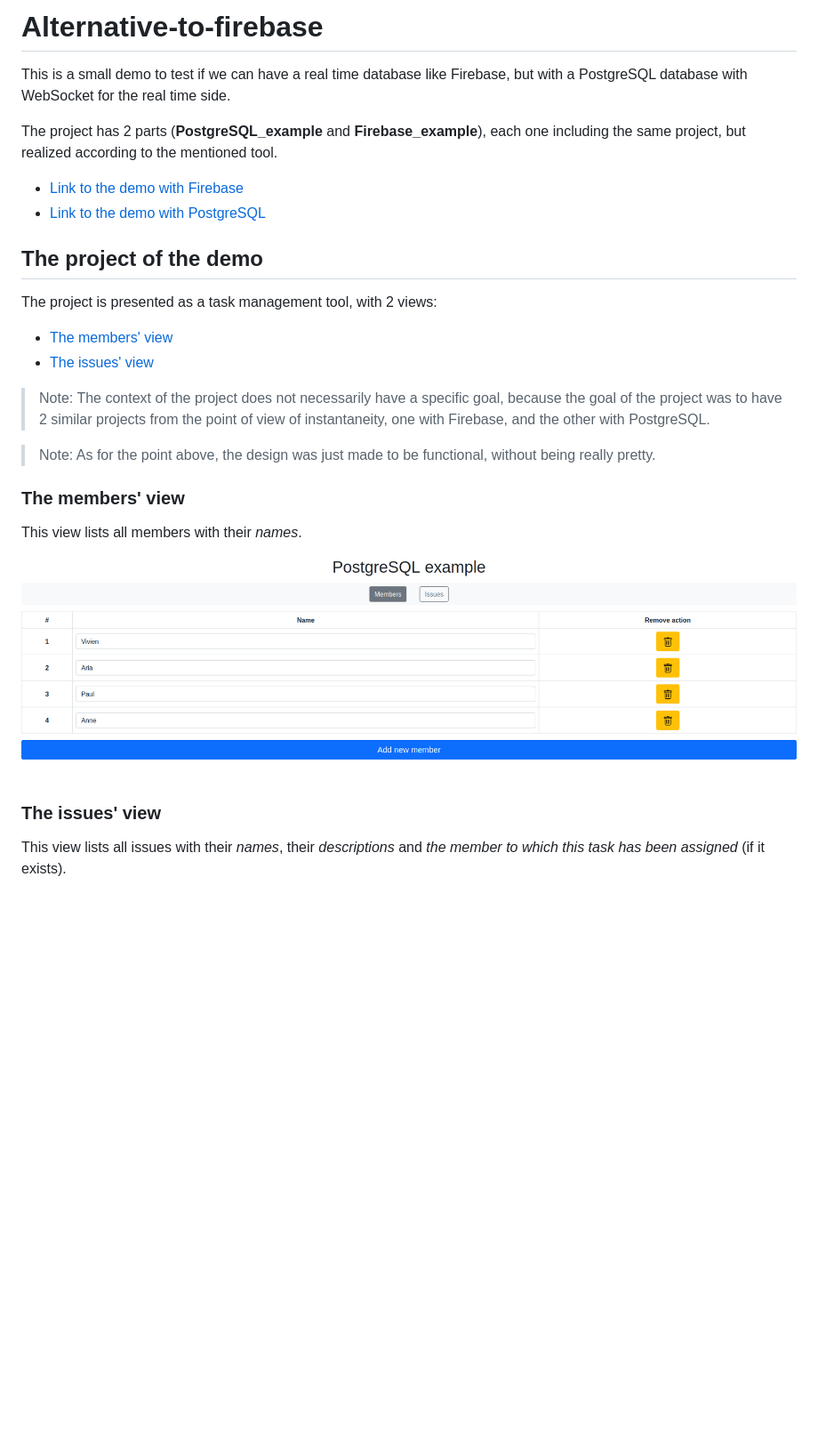
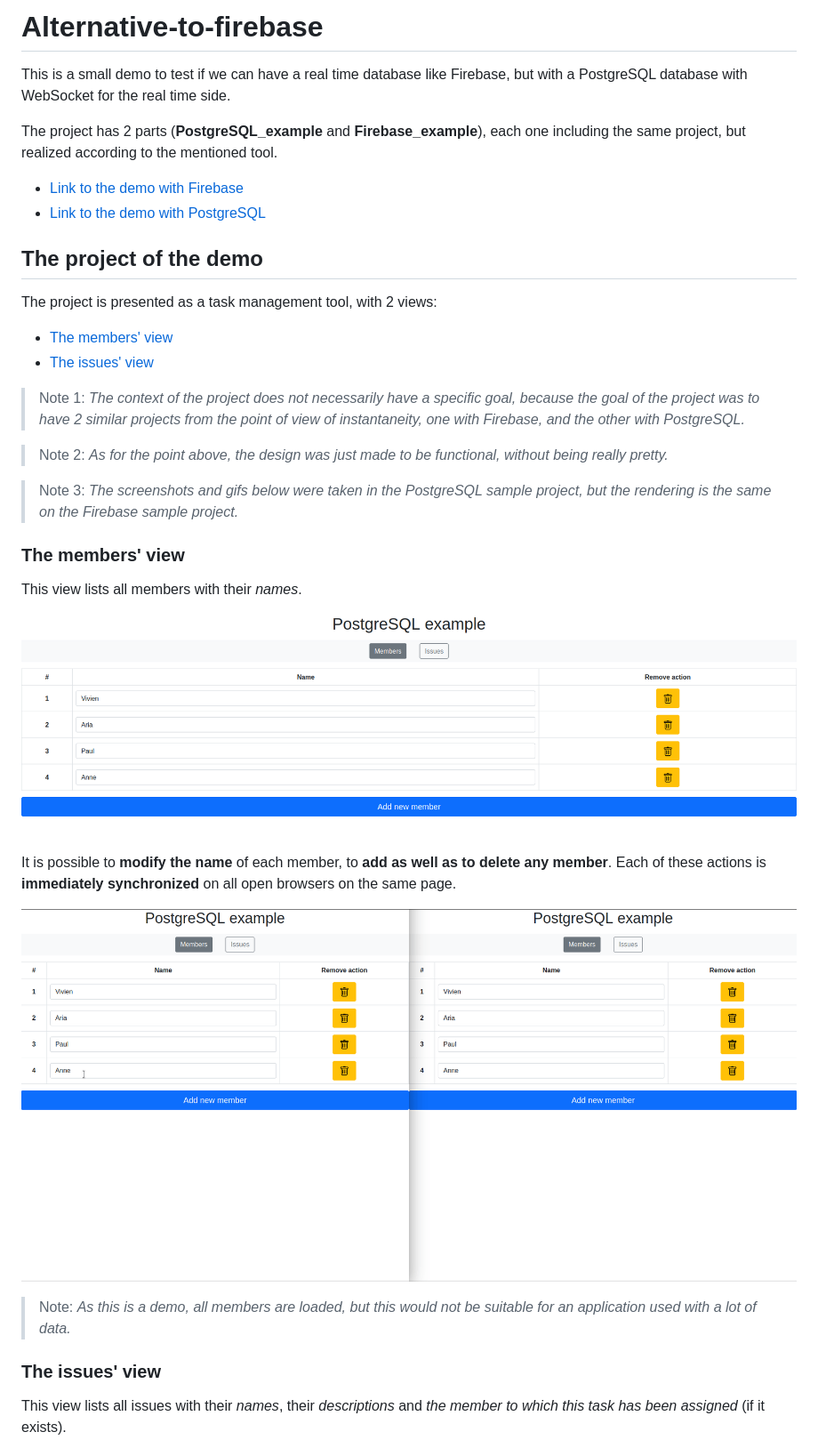
Before and after one commit to Vivien-Maug/Alternative-to-firebase-rtdb, a Markdown page: README.md, the part around one of its changes. Shown at 89% size. Drawn GitHub-style; pictures changed too: images/PossibleActionsMembersView.gif (added); blank space fills up the shorter version.

```diff
--- a/README.md
+++ b/README.md
@@ -1,4 +1,4 @@
-# Alternative-to-firebase
+# **Alternative-to-firebase**
 
 This is a small demo to test if we can have a real time database like Firebase, but with a PostgreSQL database with WebSocket for the real time side.
 
@@ -7,23 +7,31 @@ The project has 2 parts (**PostgreSQL_example** and **Firebase_example**), each
 - [Link to the demo with Firebase](Firebase_example/README.md)
 - [Link to the demo with PostgreSQL](PostgreSQL_example/README.md)
 
-## The project of the demo
+## **The project of the demo**
 
 The project is presented as a task management tool, with 2 views:
 - [The members' view](#the-members-view)
 - [The issues' view](#the-issues-view)
 
-> Note: The context of the project does not necessarily have a specific goal, because the goal of the project was to have 2 similar projects from the point of view of instantaneity, one with Firebase, and the other with PostgreSQL.
+> Note 1: *The context of the project does not necessarily have a specific goal, because the goal of the project was to have 2 similar projects from the point of view of instantaneity, one with Firebase, and the other with PostgreSQL.*
 
-> Note: As for the point above, the design was just made to be functional, without being really pretty.
+> Note 2: *As for the point above, the design was just made to be functional, without being really pretty.*
 
-### The members' view
+> Note 3: *The screenshots and gifs below were taken in the PostgreSQL sample project, but the rendering is the same on the Firebase sample project.*
+
+### **The members' view**
 
 This view lists all members with their *names*.
 
 ![The members' view](images/MembersView.png)
 
-### The issues' view
+It is possible to **modify the name** of each member, to **add as well as to delete any member**. Each of these actions is **immediately synchronized** on all open browsers on the same page.
+
+![Possible actions on members' view and its immediate synchronization on another browser](images/PossibleActionsMembersView.gif)
+
+> Note: *As this is a demo, all members are loaded, but this would not be suitable for an application used with a lot of data.*
+
+### **The issues' view**
 
 This view lists all issues with their *names*, their *descriptions* and *the member to which this task has been assigned* (if it exists).
 
```
Also changed, not shown: other parts of README.md (+18 -0 lines), images/ErrorWhenDeletingMembers.gif (added), images/InterractionBetweenViews.gif (added), images/PossibleActionsIssuesView.gif (added), 1 other file.
